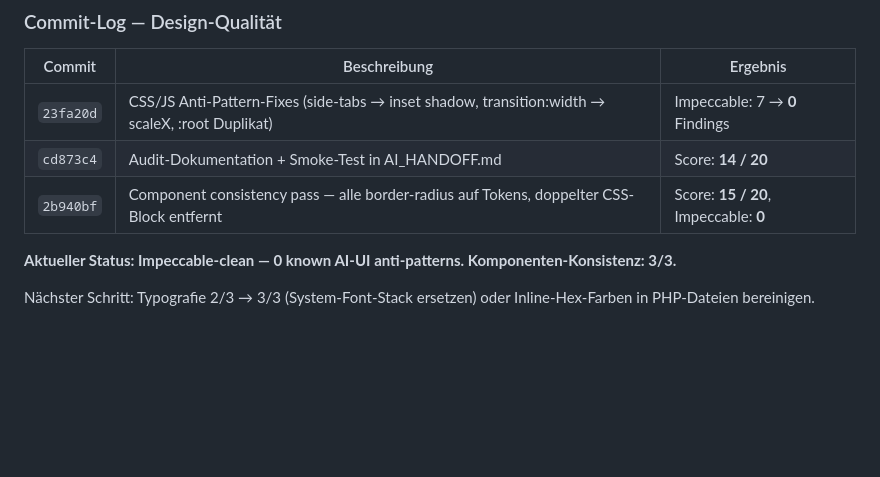
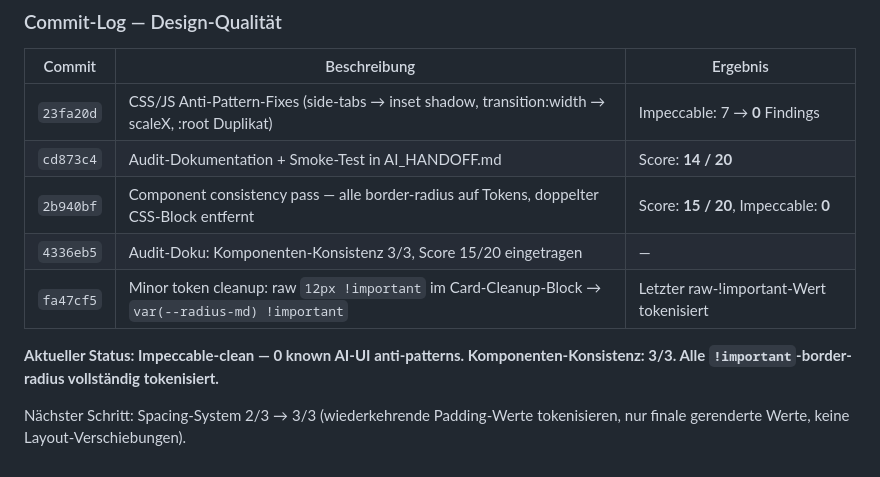
Before and after one commit to Marvin4200/eselbande, a Markdown page: fahrstuhl/AI_HANDOFF.md, the part around the change. Rendered like a GitHub page; blank space fills up the shorter version.

Commit message:
docs: log fa47cf5 — final !important radius token cleanup

```diff
--- a/fahrstuhl/AI_HANDOFF.md
+++ b/fahrstuhl/AI_HANDOFF.md
@@ -404,7 +404,9 @@ ssh root@192.168.2.177 "cd /home/marvin && git pull origin main && docker compos
 | `23fa20d` | CSS/JS Anti-Pattern-Fixes (side-tabs → inset shadow, transition:width → scaleX, :root Duplikat) | Impeccable: 7 → **0** Findings |
 | `cd873c4` | Audit-Dokumentation + Smoke-Test in AI_HANDOFF.md | Score: **14 / 20** |
 | `2b940bf` | Component consistency pass — alle border-radius auf Tokens, doppelter CSS-Block entfernt | Score: **15 / 20**, Impeccable: **0** |
+| `4336eb5` | Audit-Doku: Komponenten-Konsistenz 3/3, Score 15/20 eingetragen | — |
+| `fa47cf5` | Minor token cleanup: raw `12px !important` im Card-Cleanup-Block → `var(--radius-md) !important` | Letzter raw-!important-Wert tokenisiert |
 
-**Aktueller Status: Impeccable-clean — 0 known AI-UI anti-patterns. Komponenten-Konsistenz: 3/3.**
+**Aktueller Status: Impeccable-clean — 0 known AI-UI anti-patterns. Komponenten-Konsistenz: 3/3. Alle `!important`-border-radius vollständig tokenisiert.**
 
-Nächster Schritt: Typografie 2/3 → 3/3 (System-Font-Stack ersetzen) oder Inline-Hex-Farben in PHP-Dateien bereinigen.
+Nächster Schritt: Spacing-System 2/3 → 3/3 (wiederkehrende Padding-Werte tokenisieren, nur finale gerenderte Werte, keine Layout-Verschiebungen).
```
